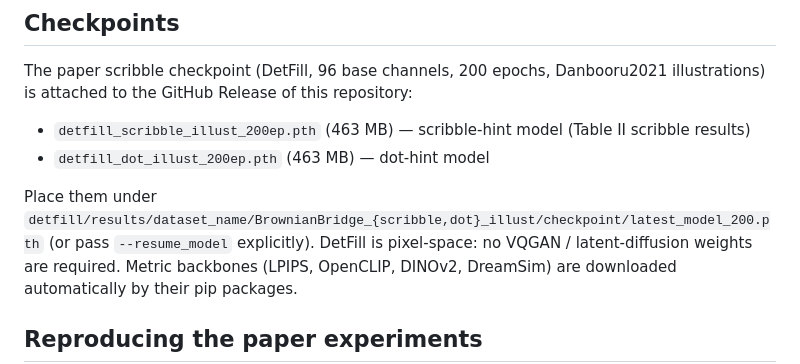
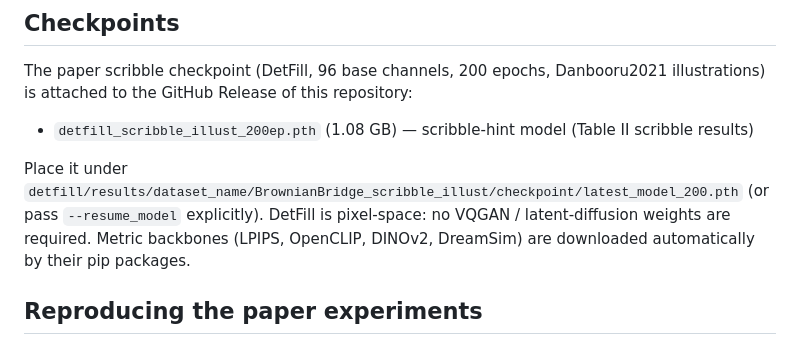
Before and after one commit to MADONOKOUKI/DetFill-with-DHT, a Markdown page: README.md, the part around the change. GitHub-like rendering.

```diff
--- a/README.md
+++ b/README.md
@@ -114,10 +114,9 @@ protocol is exactly reproducible.
 The paper scribble checkpoint (DetFill, 96 base channels, 200 epochs, Danbooru2021 illustrations) is
 attached to the GitHub Release of this repository:
 
-- `detfill_scribble_illust_200ep.pth` (463 MB) — scribble-hint model (Table II scribble results)
-- `detfill_dot_illust_200ep.pth` (463 MB) — dot-hint model
+- `detfill_scribble_illust_200ep.pth` (1.08 GB) — scribble-hint model (Table II scribble results)
 
-Place them under `detfill/results/dataset_name/BrownianBridge_{scribble,dot}_illust/checkpoint/latest_model_200.pth`
+Place it under `detfill/results/dataset_name/BrownianBridge_scribble_illust/checkpoint/latest_model_200.pth`
 (or pass `--resume_model` explicitly). DetFill is pixel-space: no VQGAN / latent-diffusion weights are required.
 Metric backbones (LPIPS, OpenCLIP, DINOv2, DreamSim) are downloaded automatically by their pip packages.
 
```
Also changed, not shown: detfill/README.md (+0 -1 lines).
